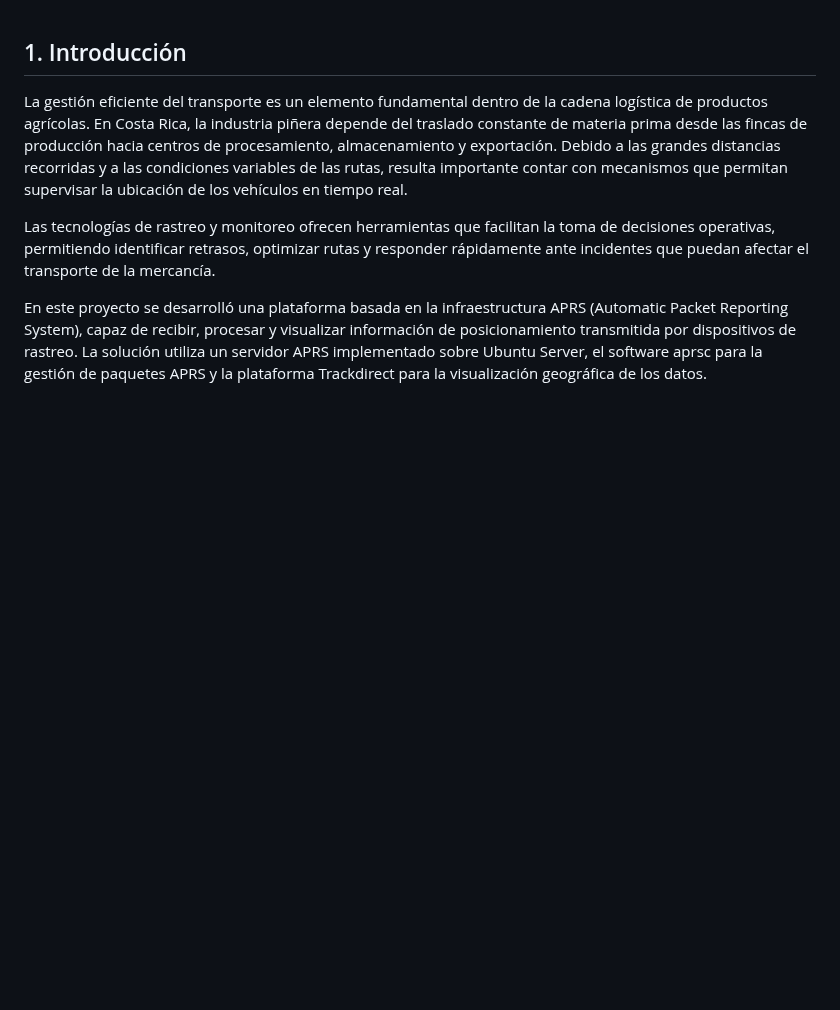
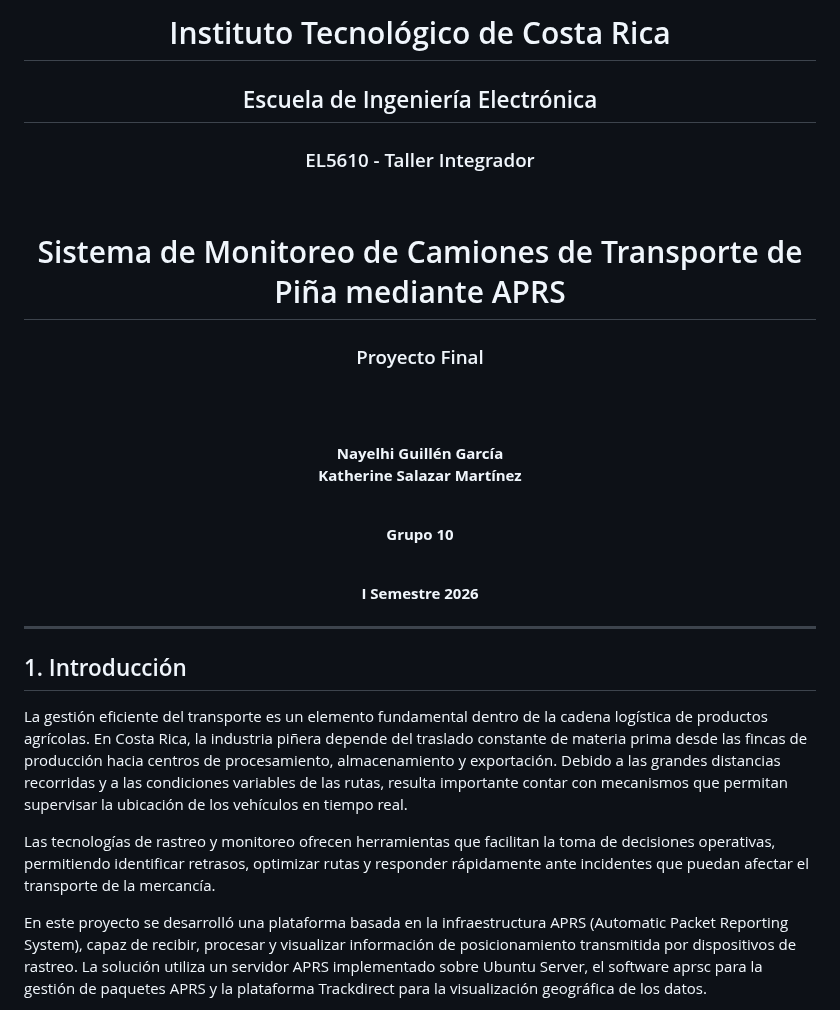
Before and after one commit to naferguiga13/Taller-Integrador, a Markdown page: Documentación/Informe_Final.md, the part around the change. Rendered like a GitHub page; blank space fills up the shorter version.

```diff
--- a/Documentación/Informe_Final.md
+++ b/Documentación/Informe_Final.md
@@ -1,3 +1,35 @@
+<div align="center">
+
+# Instituto Tecnológico de Costa Rica
+
+## Escuela de Ingeniería Electrónica
+
+### EL5610 - Taller Integrador
+
+<br>
+
+# Sistema de Monitoreo de Camiones de Transporte de Piña mediante APRS
+
+### Proyecto Final
+
+<br><br>
+
+**Nayelhi Guillén García**
+**Katherine Salazar Martínez**
+
+<br>
+
+**Grupo 10**
+
+<br>
+
+**I Semestre 2026**
+
+</div>
+
+---
+
+
 ## 1. Introducción
 
 La gestión eficiente del transporte es un elemento fundamental dentro de la cadena logística de productos agrícolas. En Costa Rica, la industria piñera depende del traslado constante de materia prima desde las fincas de producción hacia centros de procesamiento, almacenamiento y exportación. Debido a las grandes distancias recorridas y a las condiciones variables de las rutas, resulta importante contar con mecanismos que permitan supervisar la ubicación de los vehículos en tiempo real.
```
